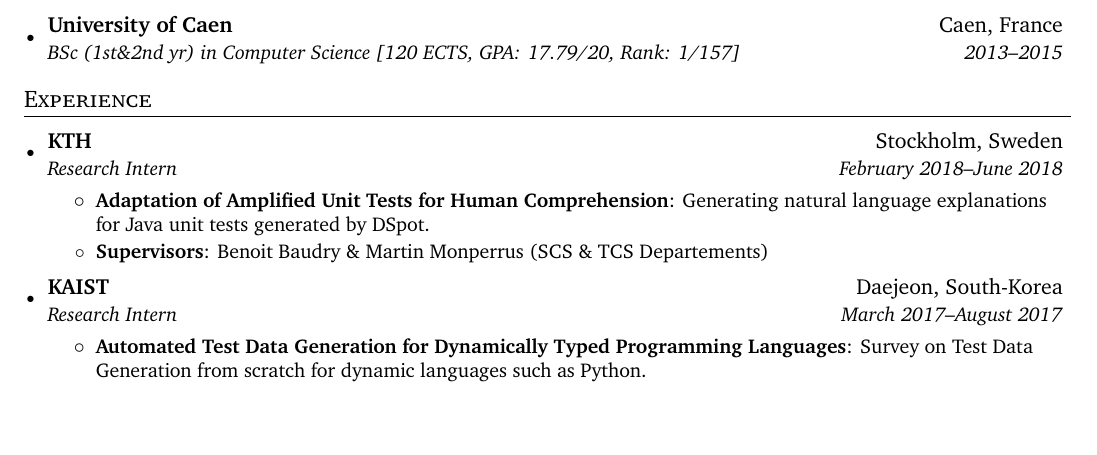
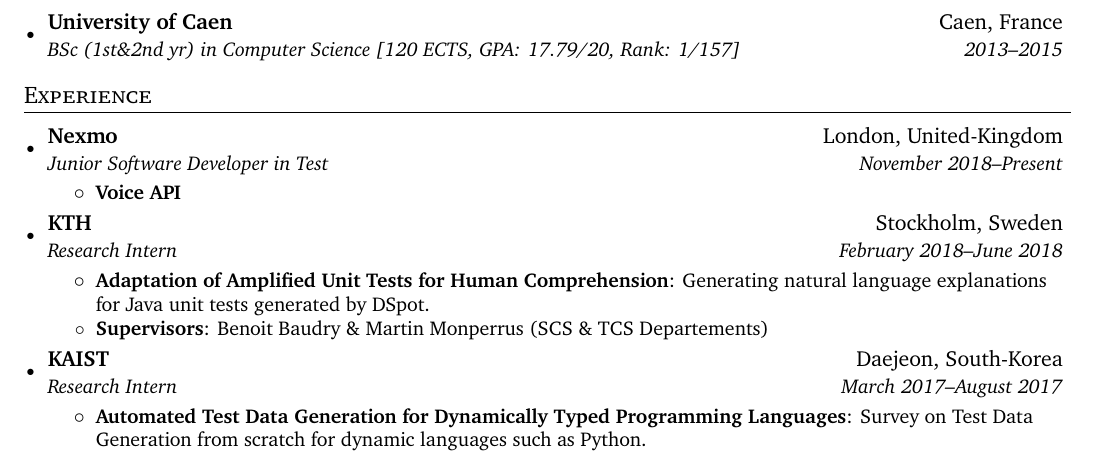
Before and after one commit to sbihel/cv, a LaTeX CV (cv.tex): part of page 1 of 2, cut so that both start at the same text, the shorter picture padded with empty space. Compiled offline with XeLaTeX.

Commit message:
Update Nexmo

```diff
--- a/cv.tex
+++ b/cv.tex
@@ -98,6 +98,11 @@
 % -----------------------------------------------------------------------------
 \section{Experience}
 \begin{itemize}[leftmargin=*]
+  \headingItem{Nexmo}{London, United-Kingdom}{Junior Software Developer in Test}{November 2018--Present}
+    \begin{itemize}
+      \basicItem{Voice API}{}
+    \end{itemize}\vspace{-5pt}
+
   \headingItem{KTH}{Stockholm, Sweden}{Research Intern}{February 2018--June 2018}
     \begin{itemize}
       \basicItem{Adaptation of Amplified Unit Tests for Human Comprehension}{Generating natural language explanations for Java unit tests generated by DSpot.}
```
Also changed, not shown: resume.tex (+5 -0 lines), cv.pdf, resume.pdf.
